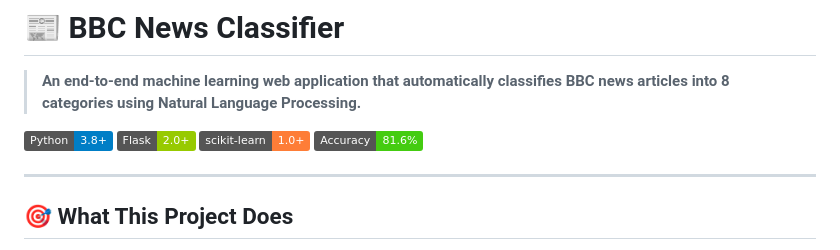
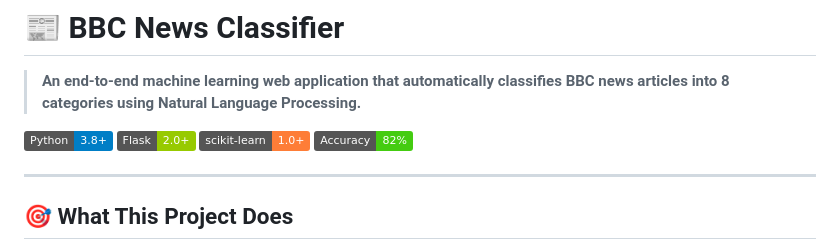
Before and after one commit to Mitalipanagol/BBC-News-Classification, a Markdown page: README.md, the part around the change. GitHub-like rendering; badges without logos.

Commit message:
Update accuracy badge in README
Updated accuracy badge from 81.6% to 82%.

```diff
--- a/README.md
+++ b/README.md
@@ -5,7 +5,7 @@
 ![Python](https://img.shields.io/badge/Python-3.8+-blue.svg)
 ![Flask](https://img.shields.io/badge/Flask-2.0+-green.svg)
 ![scikit-learn](https://img.shields.io/badge/scikit--learn-1.0+-orange.svg)
-![Accuracy](https://img.shields.io/badge/Accuracy-81.6%25-brightgreen.svg)
+![Accuracy](https://img.shields.io/badge/Accuracy-82%25-brightgreen.svg)
 
 ---
 
```
